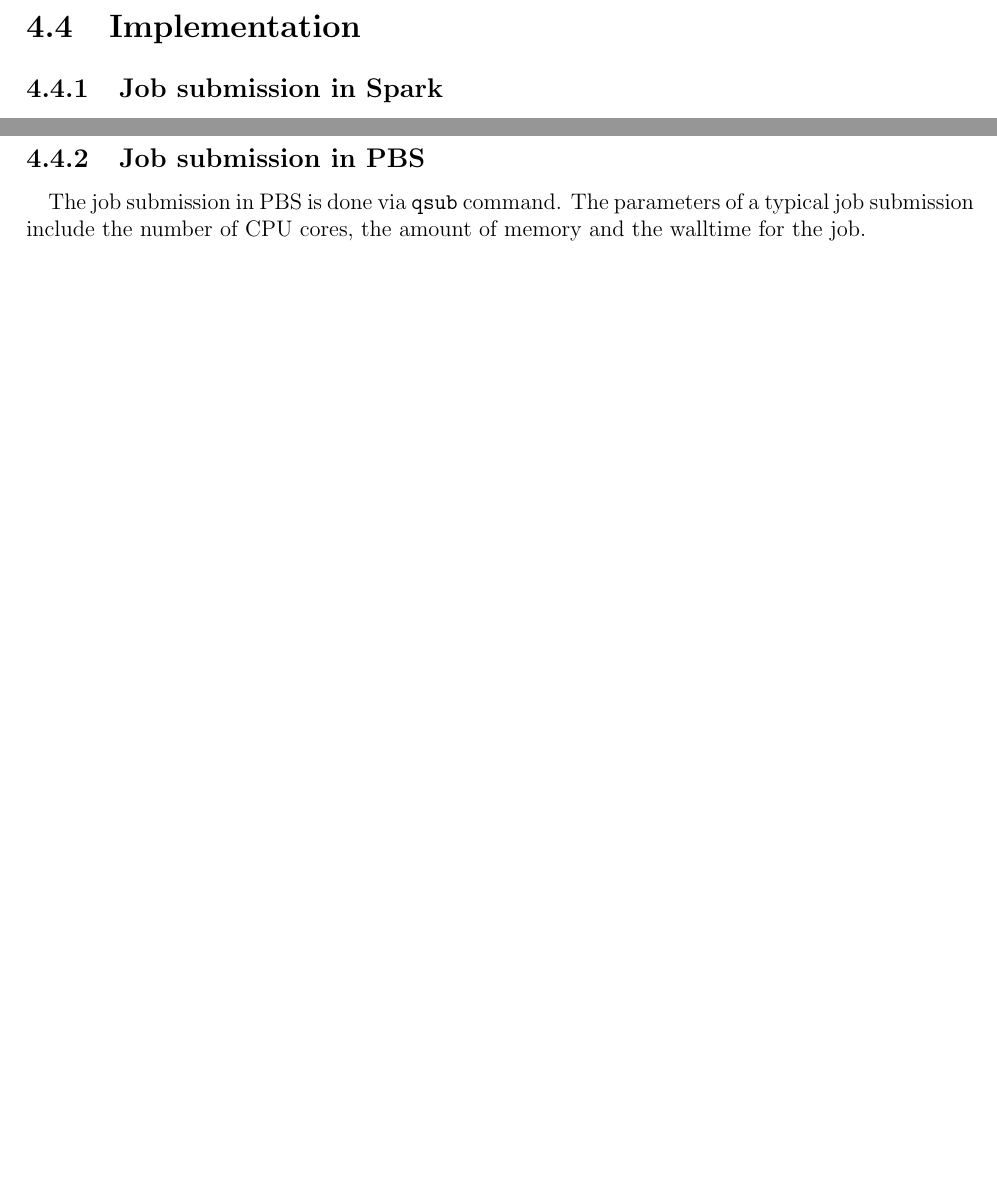
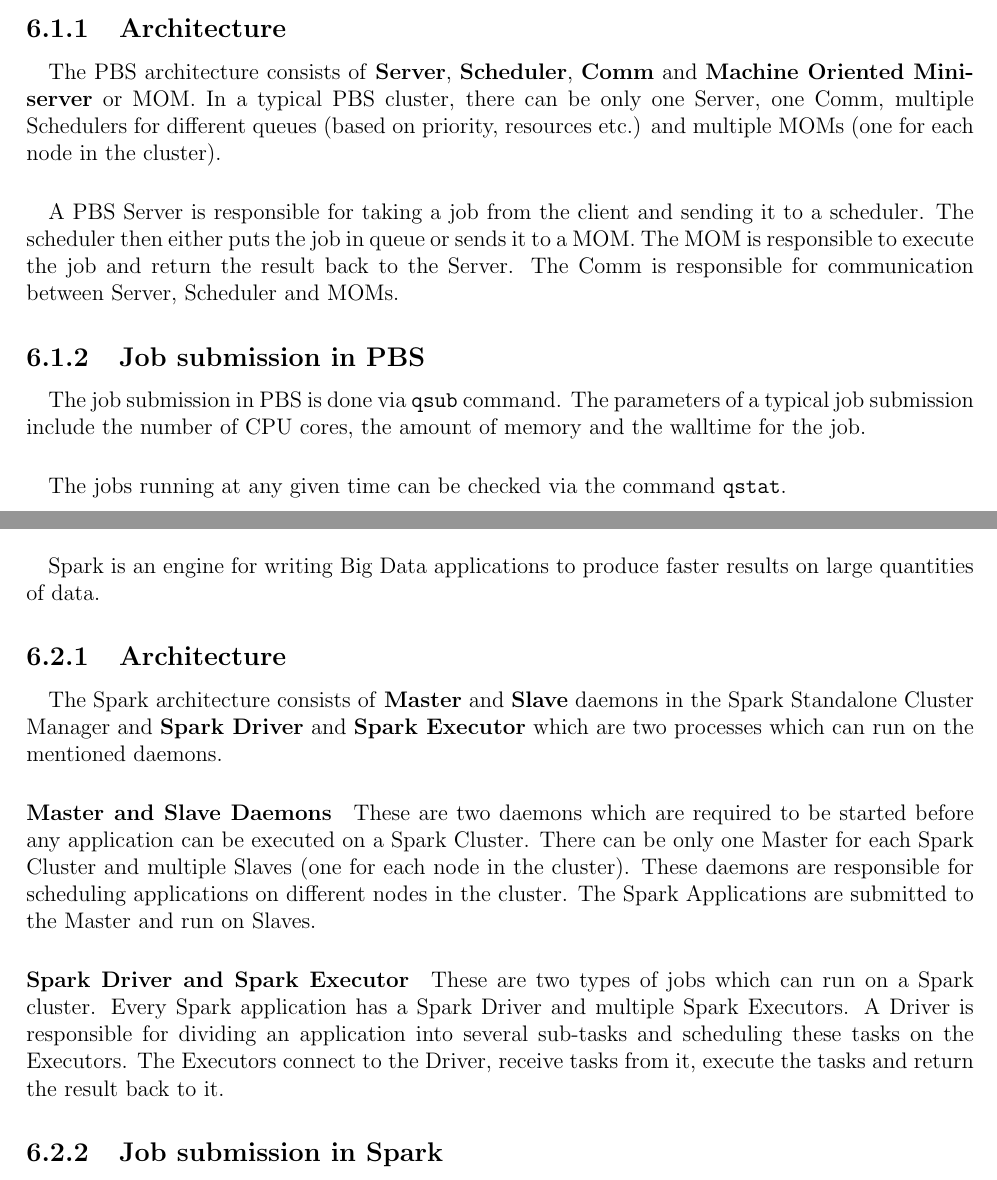
Before and after one commit to coditva/PracticeSchool2Report, a LaTeX document (index.tex, which reads chapters/appendices.tex, chapters/main.tex): two parts of pages 8 and 9 of 15 before the commit and two parts of pages 13 and 14 of 16 after it, joined at a grey line, cut at the place of the change, the shorter picture padded with empty space. Compiled offline with pdfLaTeX.

Commit message:
Complete appendices

```diff
--- a/chapters/appendices.tex
+++ b/chapters/appendices.tex
@@ -2,11 +2,64 @@
 
 \section{Portable Batch System (PBS)}
 
-\paragraph{}
-\glssymbol{pbs} is a workload management system that optimizes \gls{job}
-scheduling based on computing resources like number of CPU cores, memory, etc.
+\paragraph{} \glssymbol{pbs} is a workload management system that optimizes
+\gls{job} scheduling based on computing resources like number of CPU cores,
+memory, etc.
 
 
-\section{Apache Spark}
+\subsection{Architecture}
 
-\paragraph{}
+\paragraph{} The \glssymbol{pbs} architecture consists of \textbf{Server},
+\textbf{Scheduler}, \textbf{Comm} and \textbf{Machine Oriented Mini-server} or
+MOM. In a typical \glssymbol{pbs} cluster, there can be only one Server, one
+Comm, multiple Schedulers for different queues (based on priority, resources
+etc.) and multiple MOMs (one for each node in the cluster).
+
+\paragraph{} A PBS Server is responsible for taking a job from the client and
+sending it to a scheduler. The scheduler then either puts the job in queue or
+sends it to a MOM. The MOM is responsible to execute the job and return the
+result back to the Server. The Comm is responsible for communication between
+Server, Scheduler and MOMs.
+
+
+\subsection{Job submission in PBS}
+
+\paragraph{} The job submission in \glssymbol{pbs} is done via \texttt{qsub}
+command. The parameters of a typical job submission include the number of CPU
+cores, the amount of memory and the \gls{walltime} for the job.
+
+\paragraph{} The jobs running at any given time can be checked via the command
+\texttt{qstat}.
+
+
+
+\newpage{}
+\section{Apache Spark} \label{sec:appendix-spark}
+
+\paragraph{} \gls{spark} is an engine for writing Big Data applications to
+produce faster results on large quantities of data.
+
+
+\subsection{Architecture}
+
+\paragraph{} The \gls{spark} architecture consists of \textbf{Master} and
+\textbf{Slave} daemons in the Spark Standalone Cluster Manager and
+\textbf{\gls{driver}} and \textbf{\gls{executor}} which are two processes which
+can run on the mentioned daemons.
+
+\paragraph{Master and Slave Daemons} These are two daemons which are required to
+be started before any application can be executed on a Spark Cluster. There can
+be only one Master for each Spark Cluster and multiple Slaves (one for each node
+in the cluster). These daemons are responsible for scheduling applications on
+different nodes in the cluster. The Spark Applications are submitted to the
+Master and run on Slaves.
+
+\paragraph{\gls{driver} and \gls{executor}} These are two types of jobs which
+can run on a \gls{spark} cluster. Every \gls{spark} application has a
+\gls{driver} and multiple \glspl{executor}. A Driver is responsible for dividing
+an application into several sub-tasks and scheduling these tasks on the
+Executors. The Executors connect to the Driver, receive tasks from it, execute
+the tasks and return the result back to it.
+
+
+\subsection{Job submission in Spark}
--- a/chapters/main.tex
+++ b/chapters/main.tex
@@ -52 +54,0 @@
-\subsection{Job submission in Spark}
@@ -83,12 +61,6 @@
         }
     \caption{Spark Cluster UI page displaying jobs on PBS Cluster}
 \end{figure}
-
-\subsection{Job submission in PBS}
-\paragraph{}
-The job submission in \glssymbol{pbs} is done via \texttt{qsub} command. The
-parameters of a typical job submission include the number of CPU cores, the
-amount of memory and the \gls{walltime} for the job.
 
 \subsection{Overriding Spark's cluster manager}
 \paragraph{}
```
Also changed, not shown: chapters/appendices.tex (22 more changed lines), chapters/main.tex (29 more changed lines).
